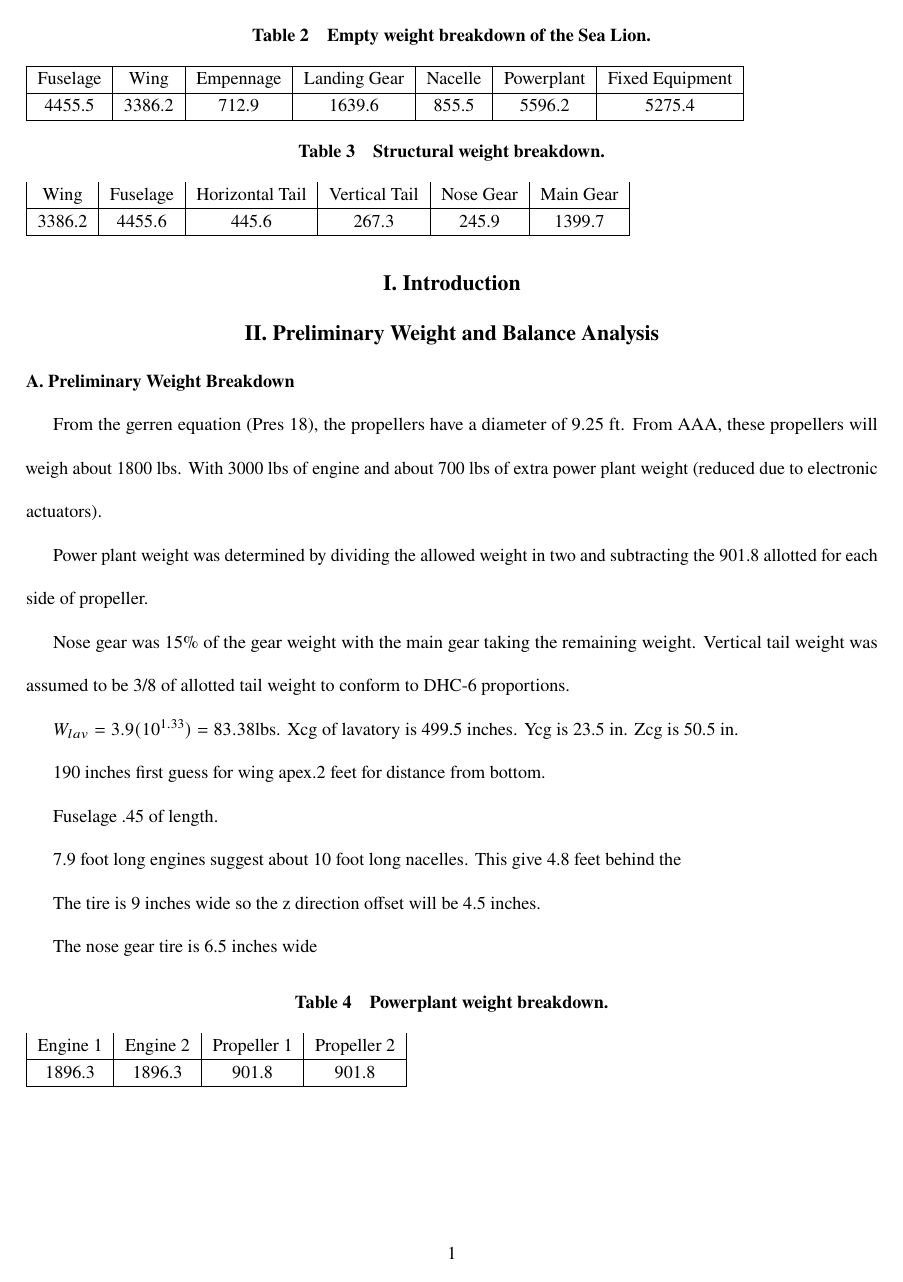
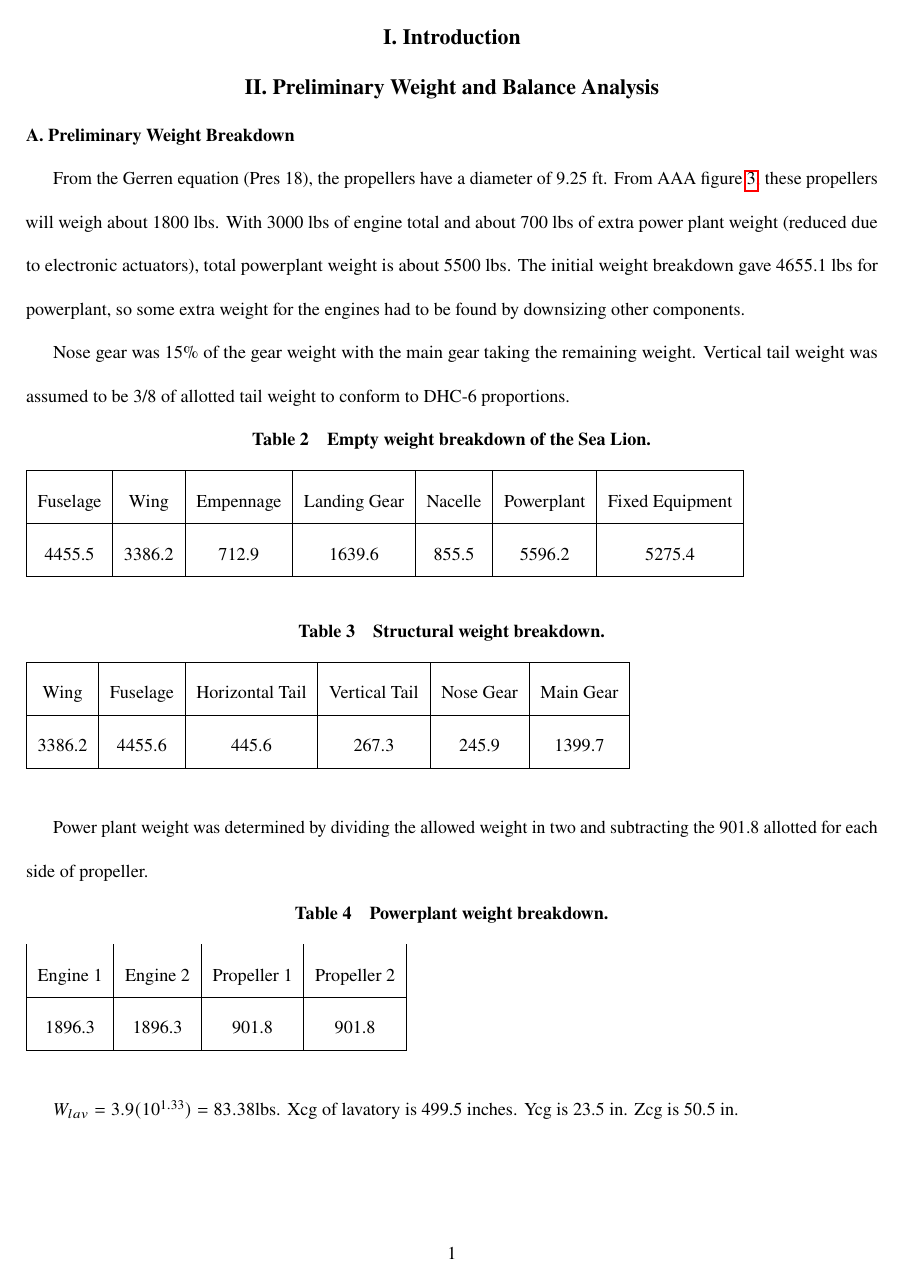
Before and after one commit to Jkillelea/asen4138_report3, a LaTeX paper (main.tex): page 6 of 24. Compiled offline with pdfLaTeX.

Commit message:
Update on Overleaf.

```diff
--- a/main.tex
+++ b/main.tex
@@ -80,7 +80,13 @@ $\Gamma_W$	               & Dihedral                           \\
 %Define/show axis system
 
 % Explain the empty weight breakdown of your aircraft, including individual
-\begin{table}
+%adjusting weight groups
+From the Gerren equation (Pres 18), the propellers have a diameter of 9.25 ft. From AAA figure \ref{fig:propellerweight}, these propellers will weigh about 1800 lbs. With 3000 lbs of engine total and about 700 lbs of extra power plant weight (reduced due to electronic actuators), total powerplant weight is about 5500 lbs. The initial weight breakdown gave 4655.1 lbs for powerplant, so some extra weight for the engines had to be found by downsizing other components.
+
+%Empty weight breakdown
+Nose gear was 15\% of the gear weight with the main gear taking the remaining weight. Vertical tail weight was assumed to be 3/8 of allotted tail weight to conform to DHC-6 proportions.
+
+\begin{table}[H]
 \label{tab:Empty Weight}
 \caption{Empty weight breakdown of the Sea Lion.}
 \begin{tabular}{|c|c|c|c|c|c|c|}\hline
@@ -89,16 +95,18 @@ Fuselage & Wing & Empennage & Landing Gear & Nacelle & Powerplant & Fixed Equipm
 \end{tabular}
 \end{table}
 % tables with structural, powerplant, and fixed equipment weight breakdowns
-\begin{table}
+\begin{table}[H]
 \label{tab:Structural Weight}
 \caption{Structural weight breakdown.}
-\begin{tabular}{|c|c|c|c|c|c|}
+\begin{tabular}{|c|c|c|c|c|c|}\hline
 Wing & Fuselage & Horizontal Tail & Vertical Tail & Nose Gear & Main Gear \\ \hline
 3386.2 & 4455.6 & 445.6 & 267.3 & 245.9 & 1399.7 \\ \hline
 \end{tabular}
 \end{table}
 
-\begin{table}
+Power plant weight was determined by dividing the allowed weight in two and subtracting the 901.8 allotted for each side of propeller.
+
+\begin{table}[H]
 \label{tab:Powerplant Weight}
 \caption{Powerplant weight breakdown.}
 \begin{tabular}{|c|c|c|c|}
@@ -107,7 +115,9 @@ Engine 1 & Engine 2 & Propeller 1 & Propeller 2 \\ \hline
 \end{tabular}
 \end{table}
 
-\begin{table}
+$W_{lav} = 3.9(10^{1.33})=83.38$lbs. Xcg of lavatory is 499.5 inches. Ycg is 23.5 in. Zcg is 50.5 in.
+
+\begin{table}[H]
 \label{tab:Fixed Equipment Weight}
 \caption{Fixed equipment $c_g$}
 \begin{tabular}{|c|c|}\hline
@@ -160,23 +181,6 @@ Other & 21.41 & 0 & 3.5\\ \hline
 % conference tables. Discuss the general method of how you determined component
 % cg locations and how you divided up calculated weights (like tail and gear weights).
 
-From the gerren equation (Pres 18), the propellers have a diameter of 9.25 ft. From AAA, these propellers will weigh about 1800 lbs. With 3000 lbs of engine and about 700 lbs of extra power plant weight (reduced due to electronic actuators).
-
-Power plant weight was determined by dividing the allowed weight in two and subtracting the 901.8 allotted for each side of propeller.
-
-Nose gear was 15\% of the gear weight with the main gear taking the remaining weight. Vertical tail weight was assumed to be 3/8 of allotted tail weight to conform to DHC-6 proportions.
-
-$W_{lav} = 3.9(10^{1.33})=83.38$lbs. Xcg of lavatory is 499.5 inches. Ycg is 23.5 in. Zcg is 50.5 in.
-
-190 inches first guess for wing apex.2 feet for distance from bottom.
-
-Fuselage .45 of length.
-
-7.9 foot long engines suggest about 10 foot long nacelles. This give 4.8 feet behind the
-
-The tire is 9 inches wide so the z direction offset will be 4.5 inches.
-
-The nose gear tire is 6.5 inches wide
 
 %If you are storing fuel in the fuselage, include a drawing of your fuel tank, including its estimated cg point. Don't forget to include its location in the fuselage for weight and balance calculations
 
```
Also changed, not shown: main.tex (21 more changed lines).
